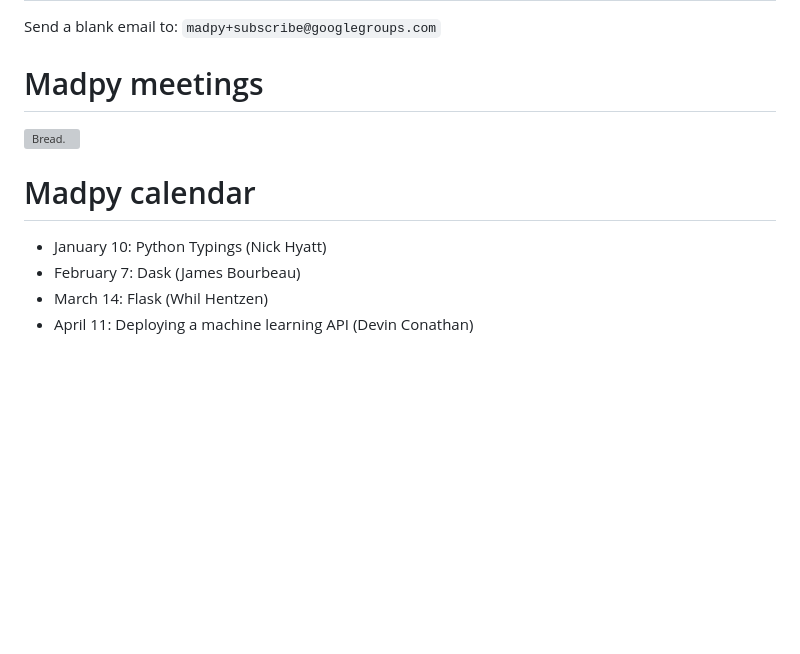
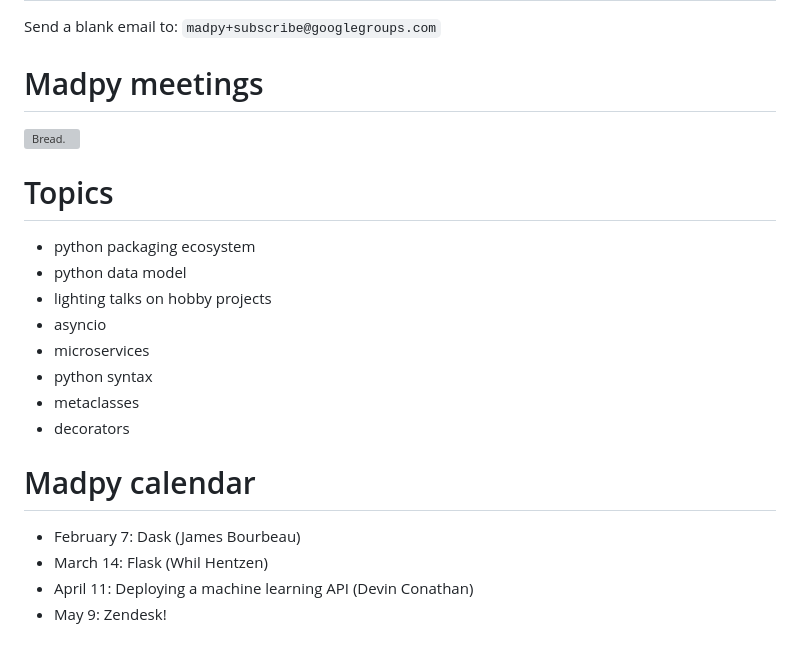
Before and after one commit to madison-python/welcome, a Markdown page: README.md, the part around the change. Rendered like a GitHub page; blank space fills up the shorter version; grey boxes are pictures that could not be loaded.

Commit message:
Saving things from last meeting

```diff
--- a/README.md
+++ b/README.md
@@ -42,10 +42,22 @@ Madpy meetings
 
 ![Bread.](README_files/figure-markdown_strict/bread-1.png)
 
+Topics
+======
+
+-   python packaging ecosystem
+-   python data model
+-   lighting talks on hobby projects
+-   asyncio
+-   microservices
+-   python syntax
+-   metaclasses
+-   decorators
+
 Madpy calendar
 ==============
 
--   January 10: Python Typings (Nick Hyatt)
 -   February 7: Dask (James Bourbeau)
 -   March 14: Flask (Whil Hentzen)
 -   April 11: Deploying a machine learning API (Devin Conathan)
+-   May 9: Zendesk!
```
Also changed, not shown: img/dask-gray-resized.png (added), img/dask-gray.png (added), img/dask-resized.png (added), 3 other files.
